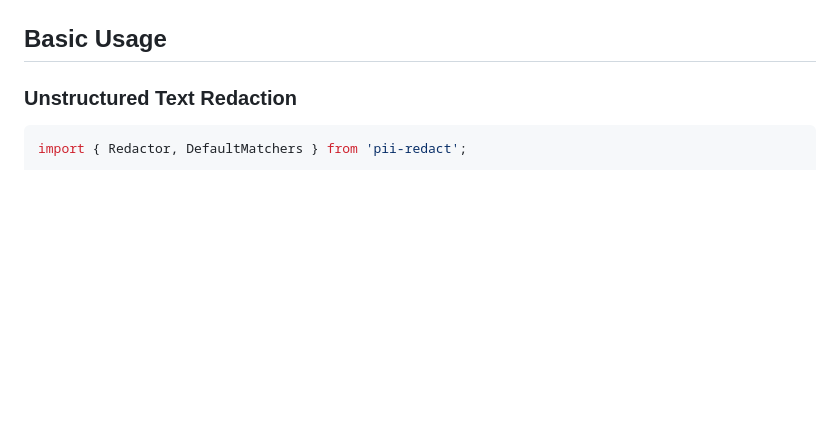
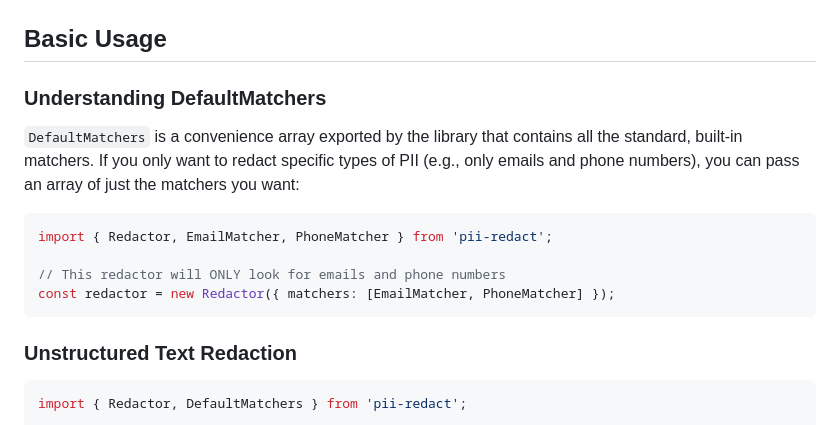
Before and after one commit to neenakrishnan1501-bit/pii-redact, a Markdown page: README.md, the part around the change. Drawn GitHub-style; blank space fills up the shorter version.

Commit message:
docs: explain DefaultMatchers

````diff
--- a/README.md
+++ b/README.md
@@ -17,6 +17,17 @@ npm install pii-redact
 - **TypeScript First**: Strict typings for a robust developer experience.
 
 ## Basic Usage
+
+### Understanding DefaultMatchers
+
+`DefaultMatchers` is a convenience array exported by the library that contains all the standard, built-in matchers. If you only want to redact specific types of PII (e.g., only emails and phone numbers), you can pass an array of just the matchers you want:
+
+```typescript
+import { Redactor, EmailMatcher, PhoneMatcher } from 'pii-redact';
+
+// This redactor will ONLY look for emails and phone numbers
+const redactor = new Redactor({ matchers: [EmailMatcher, PhoneMatcher] });
+```
 
 ### Unstructured Text Redaction
 
````
